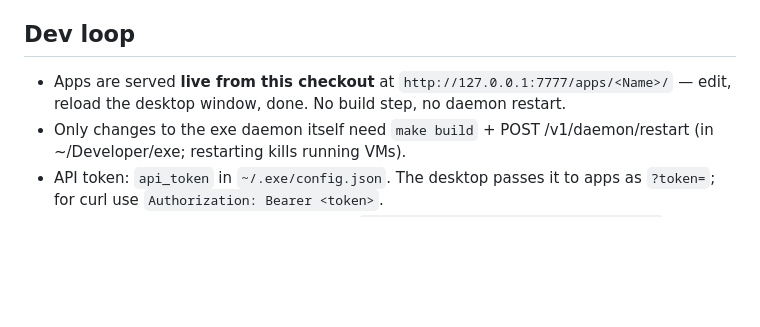
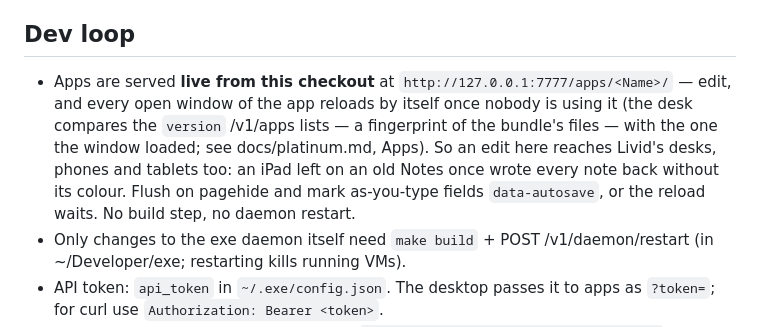
Before and after one commit to livid/exe-apps, a Markdown page: CLAUDE.md, the part around the change. Drawn GitHub-style; blank space fills up the shorter version.

Commit message:
Docs: app windows reload themselves when their app changes
An edit here now reaches every open window of the app, on any desk, once
nobody is using it (exe: the desk compares /v1/apps versions). Apps need
only the existing contract: flush on pagehide, mark as-you-type fields
data-autosave.

Co-Authored-By: Claude Opus 5.5 <noreply@anthropic.com>

```diff
--- a/CLAUDE.md
+++ b/CLAUDE.md
@@ -8,7 +8,13 @@ deliberately separate from exe: apps here are mounted via `apps_dirs` in
 ## Dev loop
 
 - Apps are served **live from this checkout** at `http://127.0.0.1:7777/apps/<Name>/`
-  — edit, reload the desktop window, done. No build step, no daemon restart.
+  — edit, and every open window of the app reloads by itself once nobody
+  is using it (the desk compares the `version` /v1/apps lists — a
+  fingerprint of the bundle's files — with the one the window loaded; see
+  docs/platinum.md, Apps). So an edit here reaches Livid's desks, phones
+  and tablets too: an iPad left on an old Notes once wrote every note back
+  without its colour. Flush on pagehide and mark as-you-type fields
+  `data-autosave`, or the reload waits. No build step, no daemon restart.
 - Only changes to the exe daemon itself need `make build` + POST
   /v1/daemon/restart (in ~/Developer/exe; restarting kills running VMs).
 - API token: `api_token` in `~/.exe/config.json`. The desktop passes it to
```
